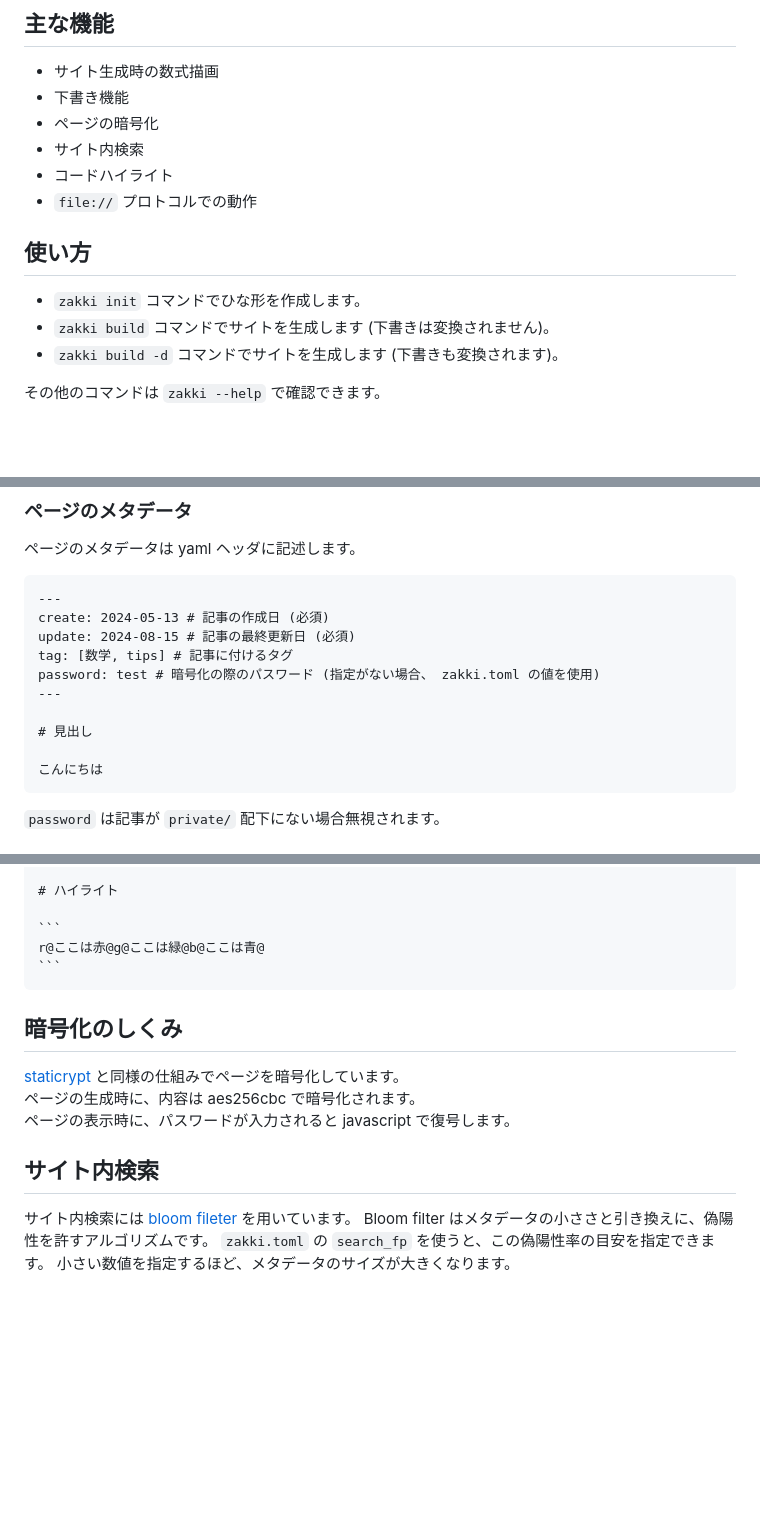
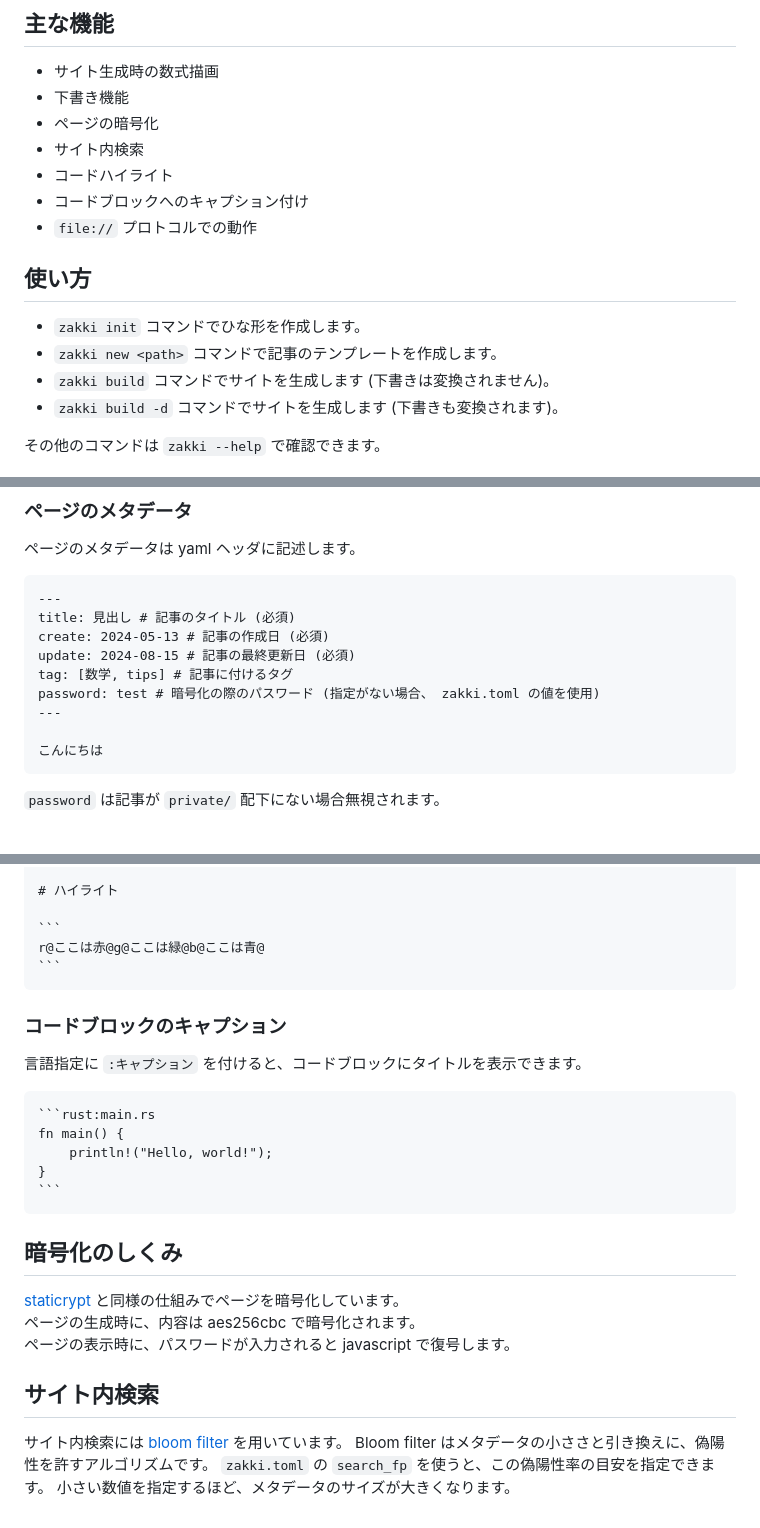
Before and after one commit to sinotca529/zakki, a Markdown page: README.md, 3 parts joined by grey strips. Rendered like a GitHub page; blank space fills up the shorter version.

Commit message:
README を更新

`````diff
--- a/README.md
+++ b/README.md
@@ -12,11 +12,13 @@ Markdown から HTML への変換は [`pulldown-cmark`](https://docs.rs/pulldown
 - ページの暗号化
 - サイト内検索
 - コードハイライト
+- コードブロックへのキャプション付け
 - `file://` プロトコルでの動作
 
 ## 使い方
 
 - `zakki init` コマンドでひな形を作成します。
+- `zakki new <path>` コマンドで記事のテンプレートを作成します。
 - `zakki build` コマンドでサイトを生成します (下書きは変換されません)。
 - `zakki build -d` コマンドでサイトを生成します (下書きも変換されます)。
 
@@ -102,13 +104,12 @@ Markdown ファイルは `public/`, `private/`, `/draft` 下に直接配置し
 
 ```md
 ---
+title: 見出し # 記事のタイトル (必須)
 create: 2024-05-13 # 記事の作成日 (必須)
 update: 2024-08-15 # 記事の最終更新日 (必須)
 tag: [数学, tips] # 記事に付けるタグ
 password: test # 暗号化の際のパスワード (指定がない場合、 zakki.toml の値を使用)
 ---
-
-# 見出し
 
 こんにちは
 ```
@@ -139,6 +140,18 @@ r@ここは赤@g@ここは緑@b@ここは青@
 ```
 ````
 
+### コードブロックのキャプション
+
+言語指定に `:キャプション` を付けると、コードブロックにタイトルを表示できます。
+
+````md
+```rust:main.rs
+fn main() {
+    println!("Hello, world!");
+}
+```
+````
+
 ## 暗号化のしくみ
 
 [staticrypt](https://github.com/robinmoisson/staticrypt) と同様の仕組みでページを暗号化しています。<br>
@@ -147,7 +160,7 @@ r@ここは赤@g@ここは緑@b@ここは青@
 
 ## サイト内検索
 
-サイト内検索には [bloom fileter](https://ja.wikipedia.org/wiki/%E3%83%96%E3%83%AB%E3%83%BC%E3%83%A0%E3%83%95%E3%82%A3%E3%83%AB%E3%82%BF) を用いています。
+サイト内検索には [bloom filter](https://ja.wikipedia.org/wiki/%E3%83%96%E3%83%AB%E3%83%BC%E3%83%A0%E3%83%95%E3%82%A3%E3%83%AB%E3%82%BF) を用いています。
 Bloom filter はメタデータの小ささと引き換えに、偽陽性を許すアルゴリズムです。
 `zakki.toml` の `search_fp` を使うと、この偽陽性率の目安を指定できます。
 小さい数値を指定するほど、メタデータのサイズが大きくなります。
`````
